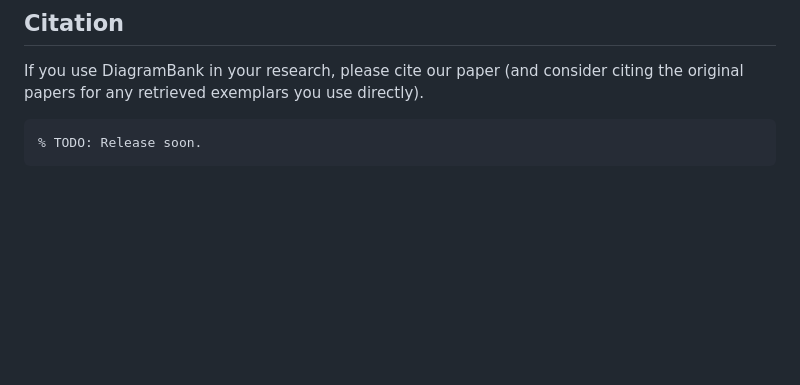
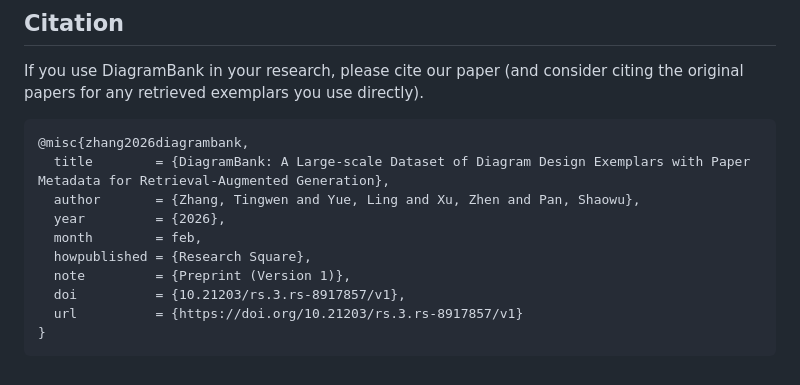
Before and after one commit to csml-rpi/DiagramBank, a Markdown page: README.md, the part around the change. GitHub-like rendering; blank space fills up the shorter version.

Commit message:
Add citation for DiagramBank research paper
Added citation information for DiagramBank paper.

````diff
--- a/README.md
+++ b/README.md
@@ -224,5 +224,14 @@ If you want to reproduce this work, see [reproduce/README.md](reproduce/README.m
 If you use DiagramBank in your research, please cite our paper (and consider citing the original papers for any retrieved exemplars you use directly).
 
 ```bibtex
-% TODO: Release soon.
+@misc{zhang2026diagrambank,
+  title        = {DiagramBank: A Large-scale Dataset of Diagram Design Exemplars with Paper Metadata for Retrieval-Augmented Generation},
+  author       = {Zhang, Tingwen and Yue, Ling and Xu, Zhen and Pan, Shaowu},
+  year         = {2026},
+  month        = feb,
+  howpublished = {Research Square},
+  note         = {Preprint (Version 1)},
+  doi          = {10.21203/rs.3.rs-8917857/v1},
+  url          = {https://doi.org/10.21203/rs.3.rs-8917857/v1}
+}
 ```
````
